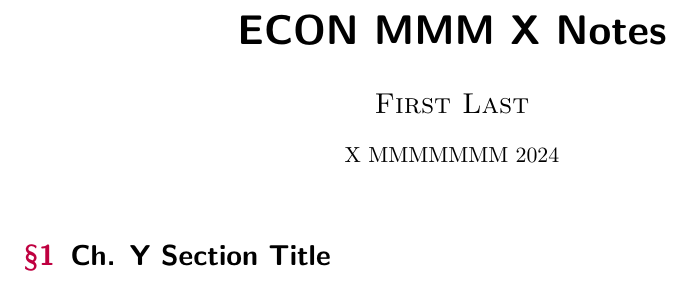
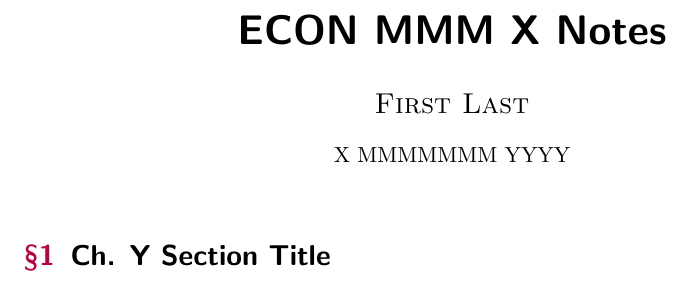
Before and after one commit to eeganr/latexclasstemplate, a LaTeX document (CLASS_ID/SHORT_NOTES_TEMPLATE/SHORT_MM-DD.tex, which reads eeganlatex.sty): part of the page, cut so that both start at the same text. Compiled offline with pdfLaTeX; a LaTeX package or settings file that is missing is left out.

Commit message:
year fix

```diff
--- a/CLASS_ID/SHORT_NOTES_TEMPLATE/SHORT_MM-DD.tex
+++ b/CLASS_ID/SHORT_NOTES_TEMPLATE/SHORT_MM-DD.tex
@@ -11,7 +11,7 @@
 
 \title{ECON MMM X Notes}
 \author{First Last}
-\date{X MMMMMMM 2024}
+\date{X MMMMMMM YYYY}
 
 \begin{document}
 
--- a/eeganlatex.sty
+++ b/eeganlatex.sty
@@ -152,7 +152,11 @@
 \usepackage{amsmath,amssymb}
 \usepackage[letterpaper]{geometry}
 \usepackage{iftex}
+\usepackage{chemformula}
+\usepackage{stackengine}
 \usepackage{float}
+\usepackage{dsfont}
+\usepackage{bm}
 \ifevanpkg
   \usepackage[minimal]{yhmath}
   \usepackage{derivative}
@@ -166,6 +170,8 @@
 \newcommand{\wt}{\widetilde}
 \newcommand{\wh}{\widehat}
 \newcommand{\eps}{\varepsilon}
+\newcommand{\notimplies}{%
+  \mathrel{{\ooalign{\hidewidth$\not\phantom{=}$\hidewidth\cr$\implies$}}}}
 \newcommand{\vocab}[1]{\textbf{\color{blue}\sffamily #1}}
 \providecommand{\alert}{\vocab}
 \providecommand{\half}{\frac{1}{2}}
@@ -216,13 +222,22 @@
 \newcommand{\BP}{\mathbf P}
 \DeclareMathOperator{\Sup}{Sup}
 \DeclareMathOperator{\Inf}{Inf}
+\newcommand{\dd}[1]{\mathrm{d}#1} % differential
 
 % Stanford Math 63DM
 
 \newcommand{\PP}{\mathbb P} % Probability
 \newcommand{\EE}{\mathbb E}
 \DeclareMathOperator{\Var}{Var}
+\DeclareMathOperator{\SD}{SD}
+\DeclareMathOperator{\SE}{SE}
 \DeclareMathOperator{\var}{var}
+\DeclareMathOperator{\Cov}{Cov}
+\DeclareMathOperator{\cov}{cov}
+\DeclareMathOperator{\Cor}{Cor}
+\DeclareMathOperator{\cor}{cor}
+\DeclareMathOperator{\Corr}{Corr}
+\DeclareMathOperator{\corr}{corr}
 
 \DeclareMathOperator{\Poi}{Poi}
 \DeclareMathOperator{\Geo}{Geo}
@@ -230,6 +245,9 @@
 \DeclareMathOperator{\NegBin}{NegBin}
 \DeclareMathOperator{\Ber}{Ber}
 \DeclareMathOperator{\Exp}{Exp}
+\DeclareMathOperator{\Unif}{Unif}
+\DeclareMathOperator{\Beta}{Beta}
+\DeclareMathOperator{\Gam}{Gamma}
 
 \def\lc{\left\lceil}
 \def\rc{\right\rceil}
@@ -239,6 +257,34 @@
 \usepackage{mathtools}
 \DeclarePairedDelimiter\autobracket{(}{)}
 \newcommand{\pa}[1]{\autobracket*{#1}}
+
+% Stanford Stats200
+\newcommand{\ind}{\perp\!\!\!\perp}
+\newcommand{\undertilde}[1]{\stackunder[1pt]{#1}{$\sim$}}
+\newcommand{\util}[1]{\stackunder[1pt]{#1}{$\sim$}}
+\newcommand{\LL}{\mathcal L} % law of X
+\newcommand{\ds}{\displaystyle}
+\newcommand{\magn}[1]{\lVert #1 \rVert} % magnitude
+\newcommand{\vb}[1]{\mathbf{#1}}
+\DeclareMathOperator{\sgn}{sgn}
+\newcommand{\iid}{\overset{iid}{\sim}}
+\newcommand{\conv}[1]{\overset{#1}{\to}}
+\newcommand{\II}{\mathbb I}
+\newcommand{\I}{\mathds 1} % indicator function
+\newcommand{\R}{\mathcal R}
+
+\DeclareMathOperator{\MSE}{MSE}
+\DeclareMathOperator{\MAE}{MAE}
+\DeclareMathOperator{\Bias}{Bias}
+\DeclareMathOperator{\Asy}{Asy}
+\DeclareMathOperator{\Eff}{Eff}
+\DeclareMathOperator{\Mono}{Mono} % Monomial
+\DeclareMathOperator{\Laplace}{Laplace} % Laplace
+
+
+% Stanford Physics120
+
+\newcommand{\ten}[1]{\stackrel{\leftrightarrow}{#1}}
 
 % Dunno
 
@@ -300,6 +346,8 @@
 \DeclareMathOperator{\Spec}{Spec} % spectrum
 \DeclareMathOperator{\Tr}{Tr} % trace
 \DeclareMathOperator{\pr}{pr} % projection
+\DeclareMathOperator{\Proj}{Proj} % projection
+\DeclareMathOperator{\proj}{proj} % projection
 \DeclareMathOperator{\ext}{ext} % extension
 \DeclareMathOperator{\pred}{pred} % predecessor
 \DeclareMathOperator{\dom}{dom} % domain
```
Also changed, not shown: CLASS_ID/SHORT_NOTES_TEMPLATE/SHORT_MM-DD.pdf, 2 other files.
